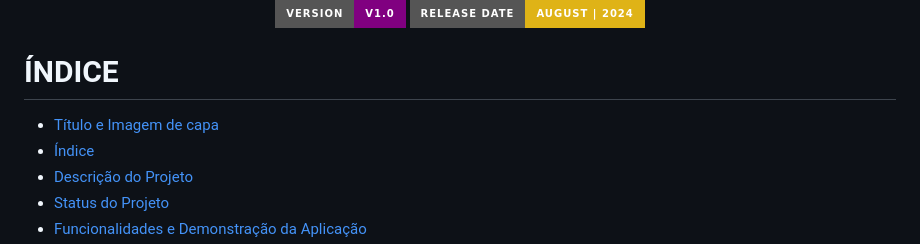
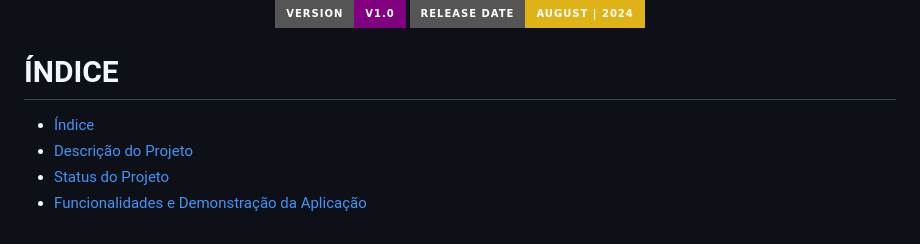
Before and after one commit to henriqueinda/encoder-alura, a Markdown page: README.md, the part around the change. Rendered like a GitHub page; badges without logos.

```diff
--- a/README.md
+++ b/README.md
@@ -9,7 +9,6 @@
 
 # ÍNDICE
 
-* [Título e Imagem de capa](<h1>)
 * [Índice](#índice)
 * [Descrição do Projeto](#descrição-do-projeto)
 * [Status do Projeto](#status-do-projeto)
```
